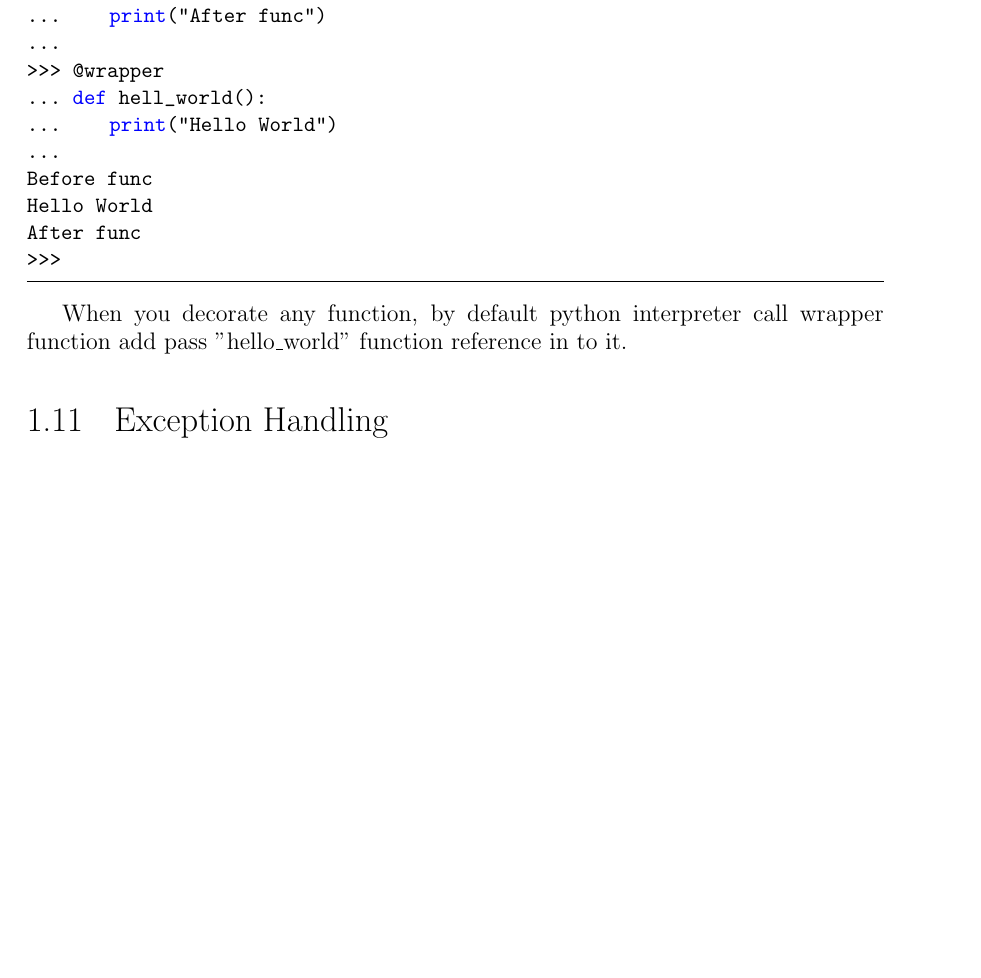
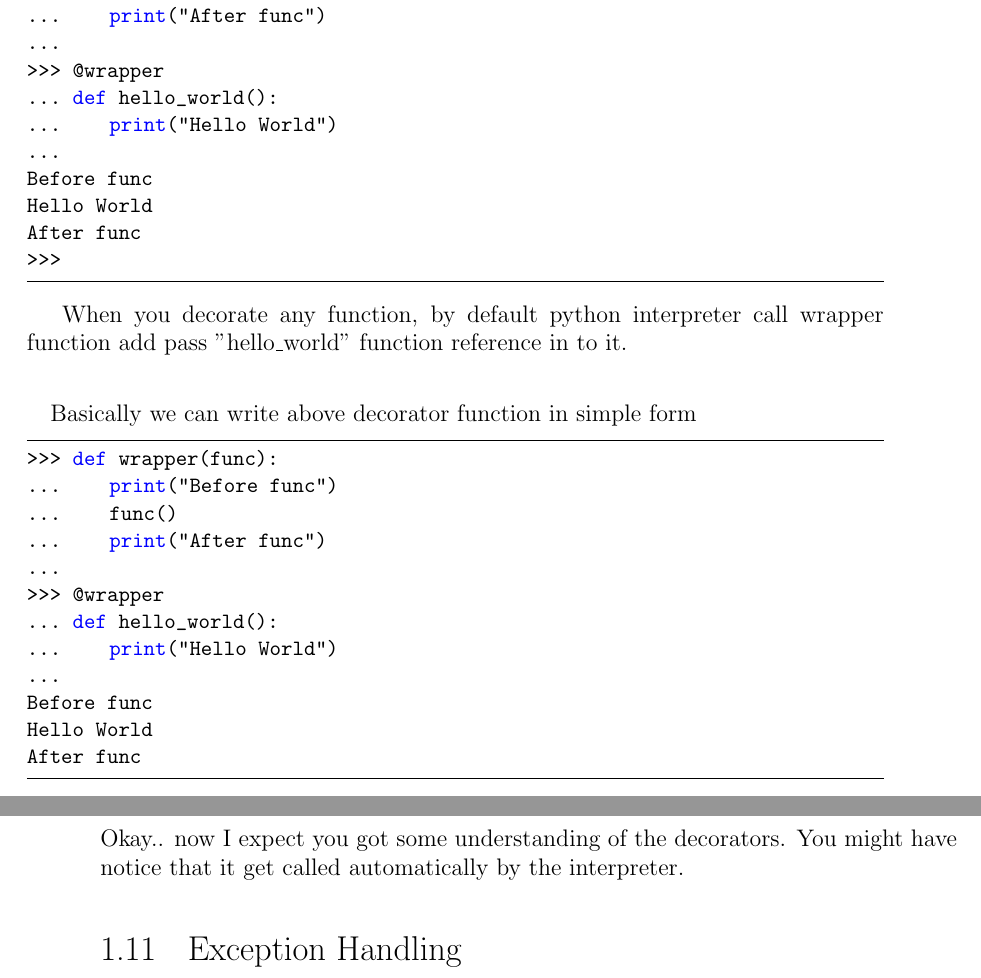
Before and after one commit to pythonpune/Python_Book, a LaTeX thesis (main_book.tex): part of page 29 of 40 before the commit and two parts of pages 29 and 30 of 40 after it, the two joined at a grey line, cut so that both start at the same text, the shorter picture padded with empty space. Compiled offline with pdfLaTeX.

Commit message:
Added more descriptive explaination of decorators.
Signed-off-by: Amol Kahat <amolkahat@gmail.com>

```diff
--- a/main_book.tex
+++ b/main_book.tex
@@ -878,7 +879,7 @@ Python allows us to decorate the functions using decorator, so we can write the
 ...     print("After func")
 ...
 >>> @wrapper
-... def hell_world():
+... def hello_world():
 ...     print("Hello World")
 ...
 Before func
@@ -888,6 +889,23 @@ After func
 \end{lstlisting}
 
 When you decorate any function, by default python interpreter call wrapper function add pass "hello\textunderscore world" function reference in to it.
+\paragraph{}
+Basically we can write above decorator function in simple form
+\begin{lstlisting}
+>>> def wrapper(func):
+...     print("Before func")
+...     func()
+...     print("After func")
+...
+>>> @wrapper
+... def hello_world():
+...     print("Hello World")
+...
+Before func
+Hello World
+After func
+\end{lstlisting}
+Okay.. now I expect you got some understanding of the decorators. You might have notice that it get called automatically by the interpreter.
 
 \section{Exception Handling}
 In Python there are multiple built in exceptions are present. Exceptions are designed to handle the error in running program. Consider if you are converting the strings to the integer, which is against the Python programming language rule. To handle this situation exceptions are used. If exceptions are not used then program will crash.
```
Also changed, not shown: main_book.tex (30 more changed lines).
